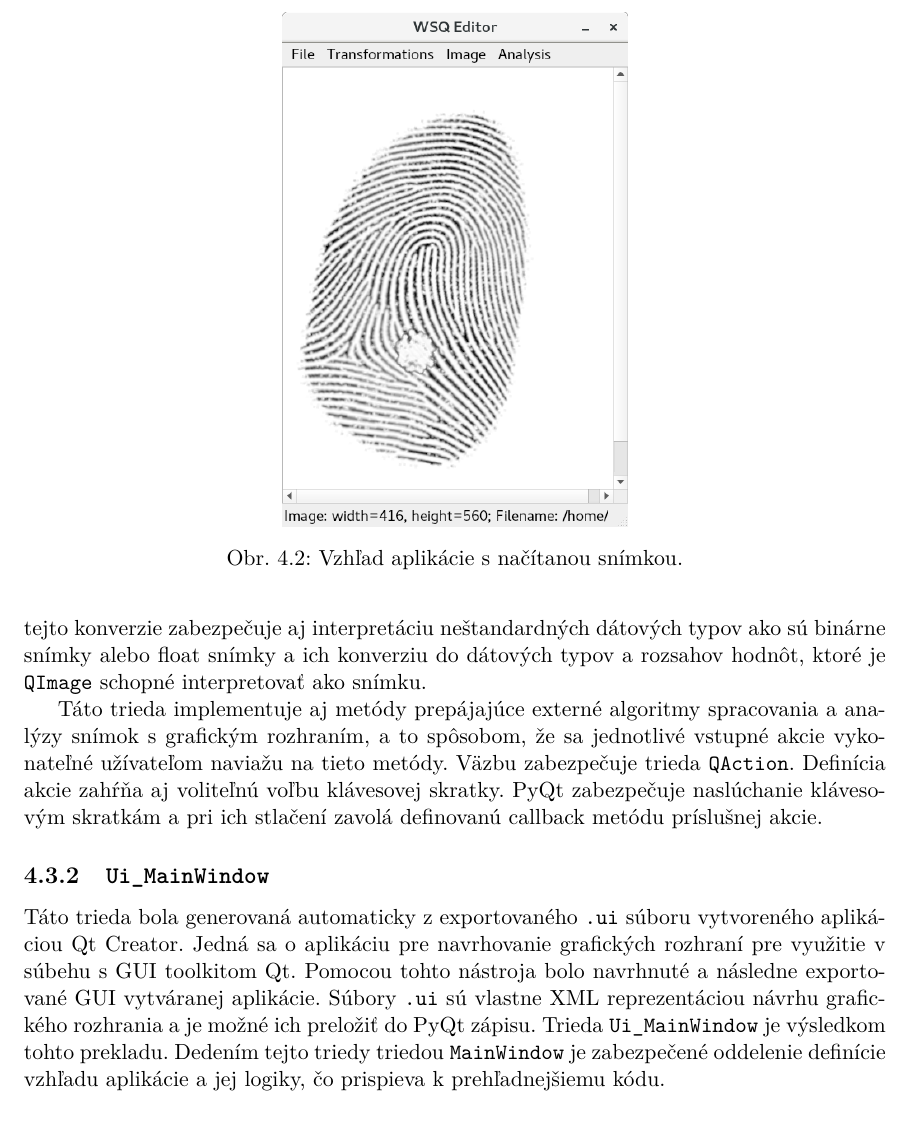
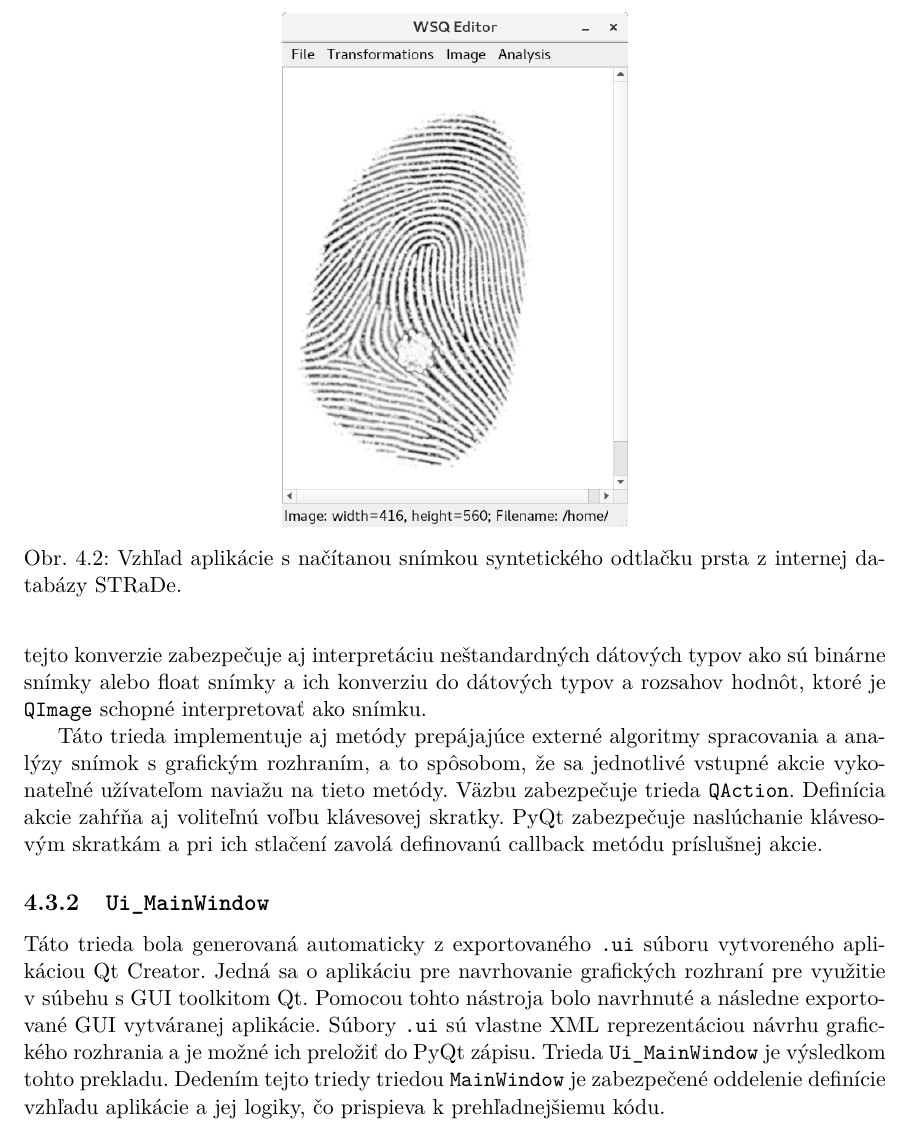
Before and after one commit to pemeth/wsq_editor, a LaTeX thesis (doc/xnemet04.tex, which reads doc/projekt-01-kapitoly-chapters.tex): part of page 37 of 46, cut at the place of the change. Compiled offline with pdfLaTeX.

Commit message:
Fix typography error in section Graficke rozhranie

```diff
--- a/doc/projekt-01-kapitoly-chapters.tex
+++ b/doc/projekt-01-kapitoly-chapters.tex
@@ -1142,7 +1142,7 @@
   \begin{figure}[h]
     \centering
     \includegraphics[width=0.4\linewidth]{obrazky-figures/app.png}
-    \caption{Vzhľad aplikácie s načítanou snímkou.}
+    \caption{Vzhľad aplikácie s načítanou snímkou syntetického odtlačku prsta z internej databázy STRaDe.}
     \label{obr:app}
   \end{figure}
   Základom aplikácie sú triedy \texttt{MainWindow} definujúca logiku aplikácie a \texttt{Ui\_MainWindow} definujúca vzhľad aplikácie.
@@ -1166,7 +1166,7 @@
 
   \subsection{\texttt{Ui\_MainWindow}}
   Táto trieda bola generovaná automaticky z exportovaného \texttt{.ui} súboru vytvoreného aplikáciou Qt Creator. Jedná sa o aplikáciu pre navrhovanie
-  grafických rozhraní pre využitie v súbehu s GUI toolkitom Qt. Pomocou tohto nástroja bolo navrhnuté a následne exportované GUI vytváranej aplikácie. Súbory
+  grafických rozhraní pre využitie v~súbehu s GUI toolkitom Qt. Pomocou tohto nástroja bolo navrhnuté a následne exportované GUI vytváranej aplikácie. Súbory
   \texttt{.ui} sú vlastne XML reprezentáciou návrhu grafického rozhrania a je možné ich preložiť do PyQt zápisu. Trieda \texttt{Ui\_MainWindow} je výsledkom
   tohto prekladu. Dedením tejto triedy triedou \texttt{MainWindow} je zabezpečené oddelenie definície vzhľadu aplikácie a jej logiky, čo prispieva k
   prehľadnejšiemu kódu.
```
